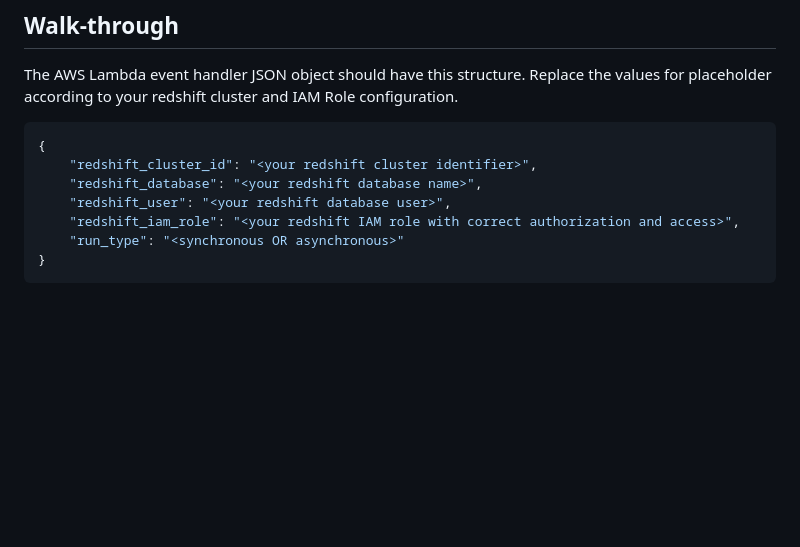
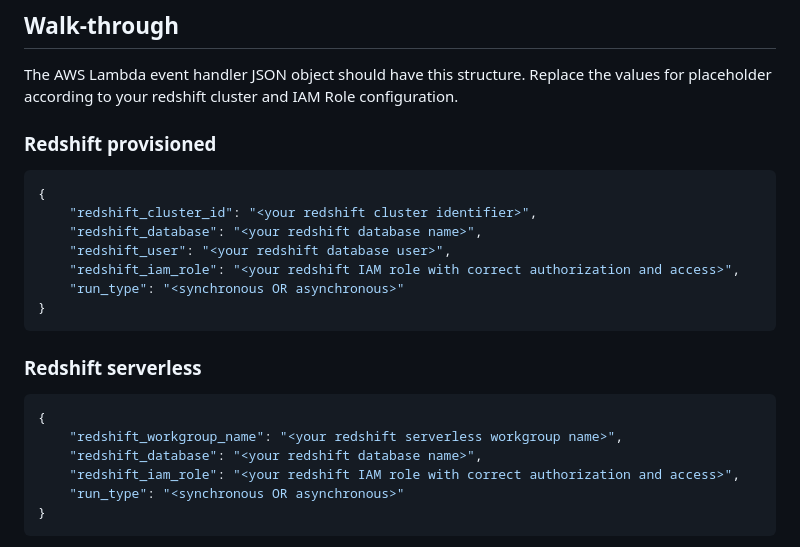
Before and after one commit to aws-samples/getting-started-with-amazon-redshift-data-api, a Markdown page: quick-start/javascript/README.md, the part around the change. Rendered like a GitHub page; blank space fills up the shorter version.

Commit message:
Updated for Redshift Serverless

````diff
--- a/quick-start/javascript/README.md
+++ b/quick-start/javascript/README.md
@@ -21,11 +21,21 @@ If you would like to use JavaScript AWS SDK v3 and AWS Lambda, you will have to
 
 The AWS Lambda event handler JSON object should have this structure. Replace the values for placeholder according to your redshift cluster and IAM Role configuration.
 
+### Redshift provisioned
 ```json
 {
     "redshift_cluster_id": "<your redshift cluster identifier>",
     "redshift_database": "<your redshift database name>",
     "redshift_user": "<your redshift database user>",
+    "redshift_iam_role": "<your redshift IAM role with correct authorization and access>",
+    "run_type": "<synchronous OR asynchronous>"
+}
+```
+### Redshift serverless
+```json
+{
+    "redshift_workgroup_name": "<your redshift serverless workgroup name>",
+    "redshift_database": "<your redshift database name>",
     "redshift_iam_role": "<your redshift IAM role with correct authorization and access>",
     "run_type": "<synchronous OR asynchronous>"
 }
````
